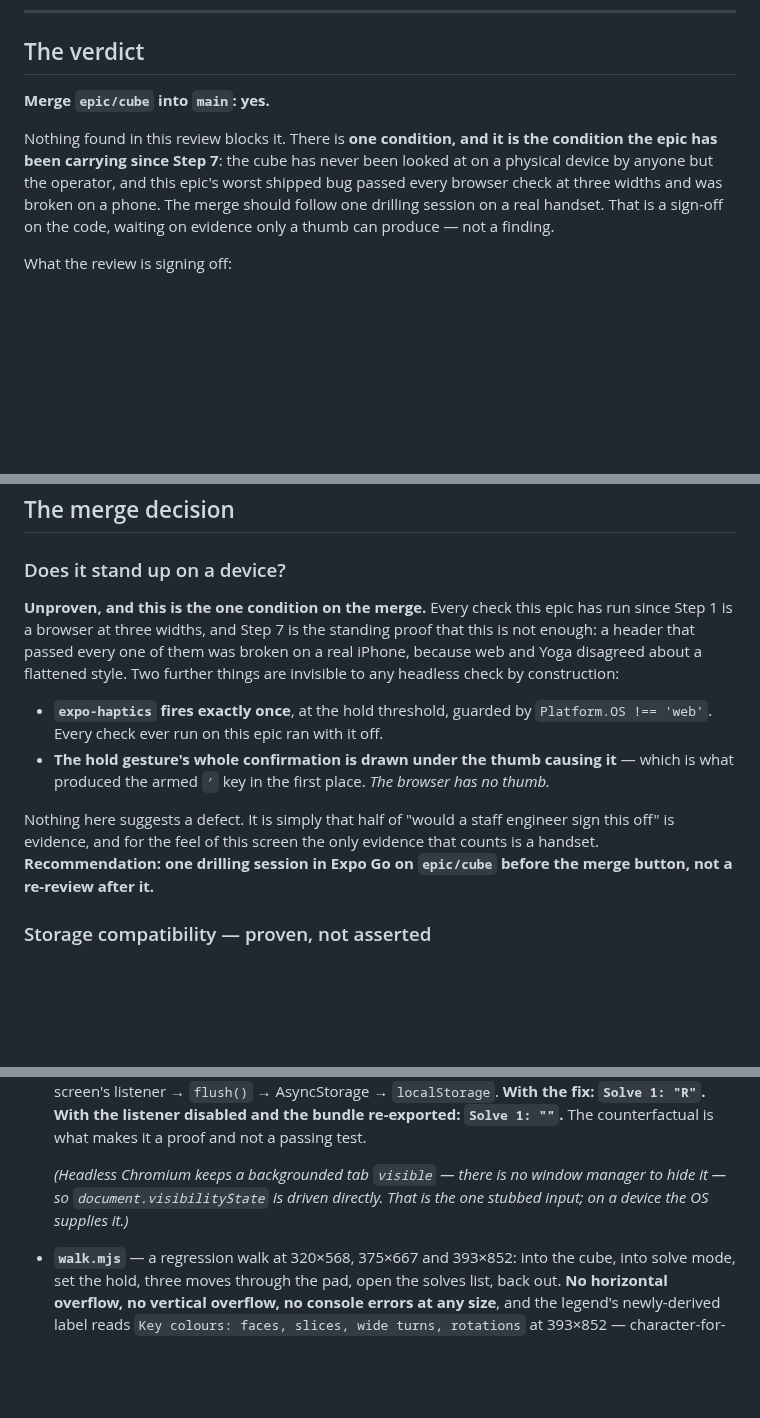
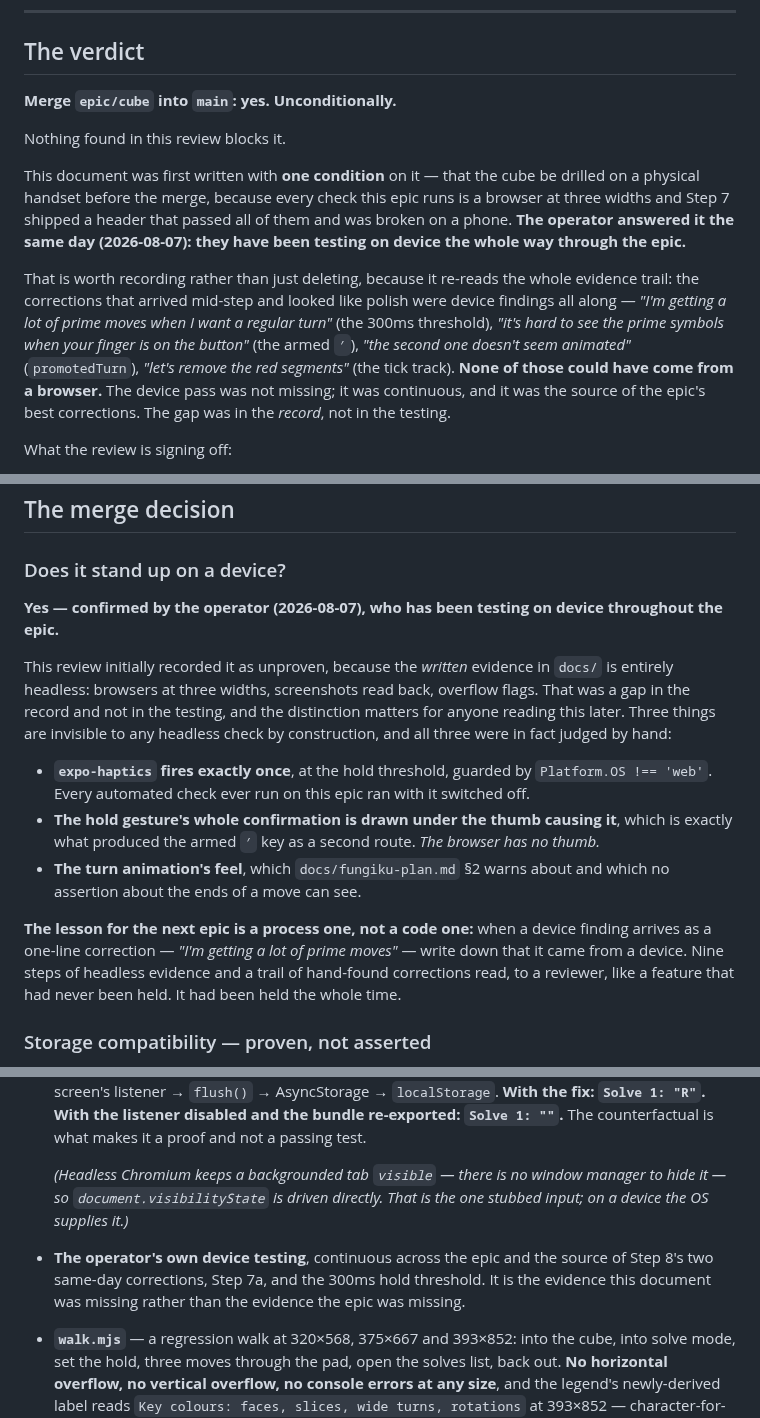
Before and after one commit to mjohnson139/expo-sudoku, a Markdown page: docs/cube-review.md, 3 parts joined by grey strips. Drawn GitHub-style; blank space fills up the shorter version.

Commit message:
Record the device evidence: the merge condition was never open
Step 10's review signed the epic off with one condition — a drilling session on
a physical handset — because every piece of written evidence in docs/ is
headless. The operator answered it the same day: they have been testing on
device the whole way through the epic.

So the condition is withdrawn and the verdict is unconditional. Recorded rather
than deleted, because it re-reads the evidence trail: the 300ms hold threshold,
the armed prime key, promotedTurn's unanimated second quarter and the tick
track's removal are all device findings, and none of them could have come from a
browser at three viewport widths.

The gap was in the record, not in the testing. The process lesson carried into
the handoff is to say when a correction came from a hand.

Co-Authored-By: Claude Opus 5 <noreply@anthropic.com>
Claude-Session: https://claude.ai/code/session_01ExzCMNM7RjyP8FgjFUHspe

```diff
--- a/docs/cube-review.md
+++ b/docs/cube-review.md
@@ -13,15 +13,25 @@ here as a finding with a recommendation and was deliberately not built.
 
 ## The verdict
 
-**Merge `epic/cube` into `main`: yes.**
+**Merge `epic/cube` into `main`: yes. Unconditionally.**
 
-Nothing found in this review blocks it. There is **one condition, and it is the
-condition the epic has been carrying since Step 7**: the cube has never been
-looked at on a physical device by anyone but the operator, and this epic's worst
-shipped bug passed every browser check at three widths and was broken on a phone.
-The merge should follow one drilling session on a real handset. That is a
-sign-off on the code, waiting on evidence only a thumb can produce — not a
-finding.
+Nothing found in this review blocks it.
+
+This document was first written with **one condition** on it — that the cube be
+drilled on a physical handset before the merge, because every check this epic
+runs is a browser at three widths and Step 7 shipped a header that passed all of
+them and was broken on a phone. **The operator answered it the same day
+(2026-08-07): they have been testing on device the whole way through the epic.**
+
+That is worth recording rather than just deleting, because it re-reads the whole
+evidence trail: the corrections that arrived mid-step and looked like polish were
+device findings all along — *"I'm getting a lot of prime moves when I want a
+regular turn"* (the 300ms threshold), *"it's hard to see the prime symbols when
+your finger is on the button"* (the armed `′`), *"the second one doesn't seem
+animated"* (`promotedTurn`), *"let's remove the red segments"* (the tick track).
+**None of those could have come from a browser.** The device pass was not
+missing; it was continuous, and it was the source of the epic's best corrections.
+The gap was in the *record*, not in the testing.
 
 What the review is signing off:
 
@@ -337,22 +347,29 @@ component.**
 
 ### Does it stand up on a device?
 
-**Unproven, and this is the one condition on the merge.** Every check this epic
-has run since Step 1 is a browser at three widths, and Step 7 is the standing
-proof that this is not enough: a header that passed every one of them was broken
-on a real iPhone, because web and Yoga disagreed about a flattened style. Two
-further things are invisible to any headless check by construction:
+**Yes — confirmed by the operator (2026-08-07), who has been testing on device
+throughout the epic.**
+
+This review initially recorded it as unproven, because the *written* evidence in
+`docs/` is entirely headless: browsers at three widths, screenshots read back,
+overflow flags. That was a gap in the record and not in the testing, and the
+distinction matters for anyone reading this later. Three things are invisible to
+any headless check by construction, and all three were in fact judged by hand:
 
 - **`expo-haptics` fires exactly once**, at the hold threshold, guarded by
-  `Platform.OS !== 'web'`. Every check ever run on this epic ran with it off.
-- **The hold gesture's whole confirmation is drawn under the thumb causing it** —
-  which is what produced the armed `′` key in the first place. *The browser has
-  no thumb.*
+  `Platform.OS !== 'web'`. Every automated check ever run on this epic ran with
+  it switched off.
+- **The hold gesture's whole confirmation is drawn under the thumb causing it**,
+  which is exactly what produced the armed `′` key as a second route. *The
+  browser has no thumb.*
+- **The turn animation's feel**, which `docs/fungiku-plan.md` §2 warns about and
+  which no assertion about the ends of a move can see.
 
-Nothing here suggests a defect. It is simply that half of "would a staff engineer
-sign this off" is evidence, and for the feel of this screen the only evidence
-that counts is a handset. **Recommendation: one drilling session in Expo Go on
-`epic/cube` before the merge button, not a re-review after it.**
+**The lesson for the next epic is a process one, not a code one:** when a device
+finding arrives as a one-line correction — *"I'm getting a lot of prime moves"* —
+write down that it came from a device. Nine steps of headless evidence and a
+trail of hand-found corrections read, to a reviewer, like a feature that had
+never been held. It had been held the whole time.
 
 ### Storage compatibility — proven, not asserted
 
@@ -426,6 +443,10 @@ Beyond the three standard runs:
   *(Headless Chromium keeps a backgrounded tab `visible` — there is no window
   manager to hide it — so `document.visibilityState` is driven directly. That is
   the one stubbed input; on a device the OS supplies it.)*
+- **The operator's own device testing**, continuous across the epic and the
+  source of Step 8's two same-day corrections, Step 7a, and the 300ms hold
+  threshold. It is the evidence this document was missing rather than the
+  evidence the epic was missing.
 - **`walk.mjs`** — a regression walk at 320×568, 375×667 and 393×852: into the
   cube, into solve mode, set the hold, three moves through the pad, open the
   solves list, back out. **No horizontal overflow, no vertical overflow, no
```
Also changed, not shown: docs/cube-handoff.md (+20 -5 lines).
